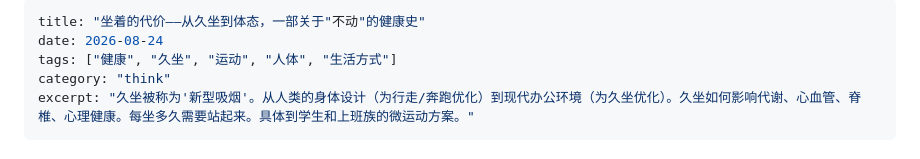
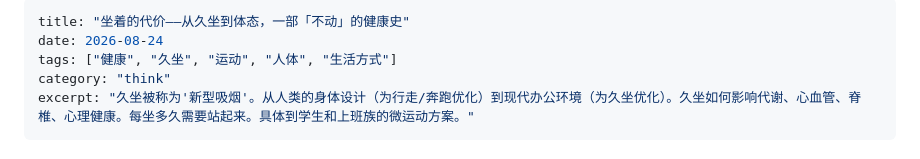
Before and after one commit to Moriefy/blog-theme-haprial, a Markdown page: content/blog/20260824-sitting-cost.md, the part around the change. Drawn GitHub-style.

Commit message:
fix: complete truncated article title

```diff
--- a/content/blog/20260824-sitting-cost.md
+++ b/content/blog/20260824-sitting-cost.md
@@ -1,5 +1,5 @@
 ---
-title: "坐着的代价——从久坐到体态，一部关于"不动"的健康史"
+title: "坐着的代价——从久坐到体态，一部「不动」的健康史"
 date: 2026-08-24
 tags: ["健康", "久坐", "运动", "人体", "生活方式"]
 category: "think"
```
